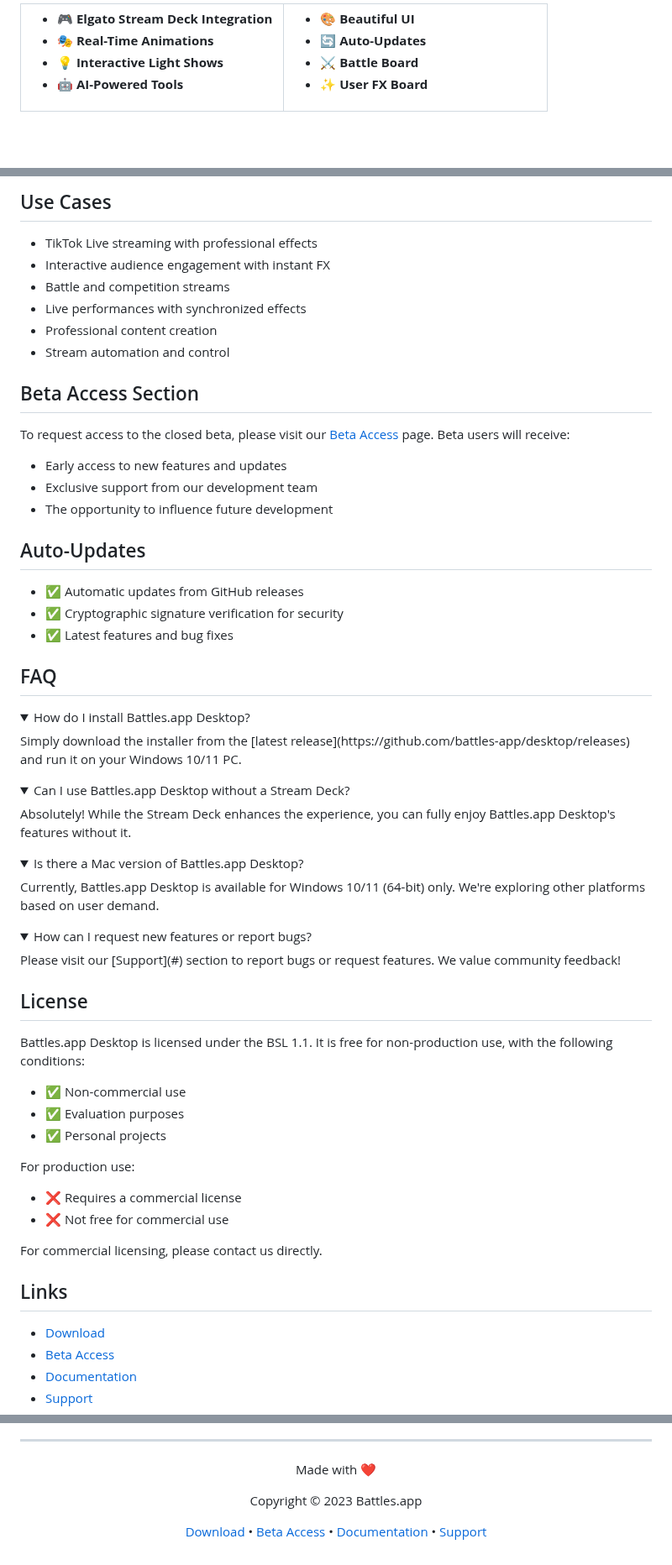
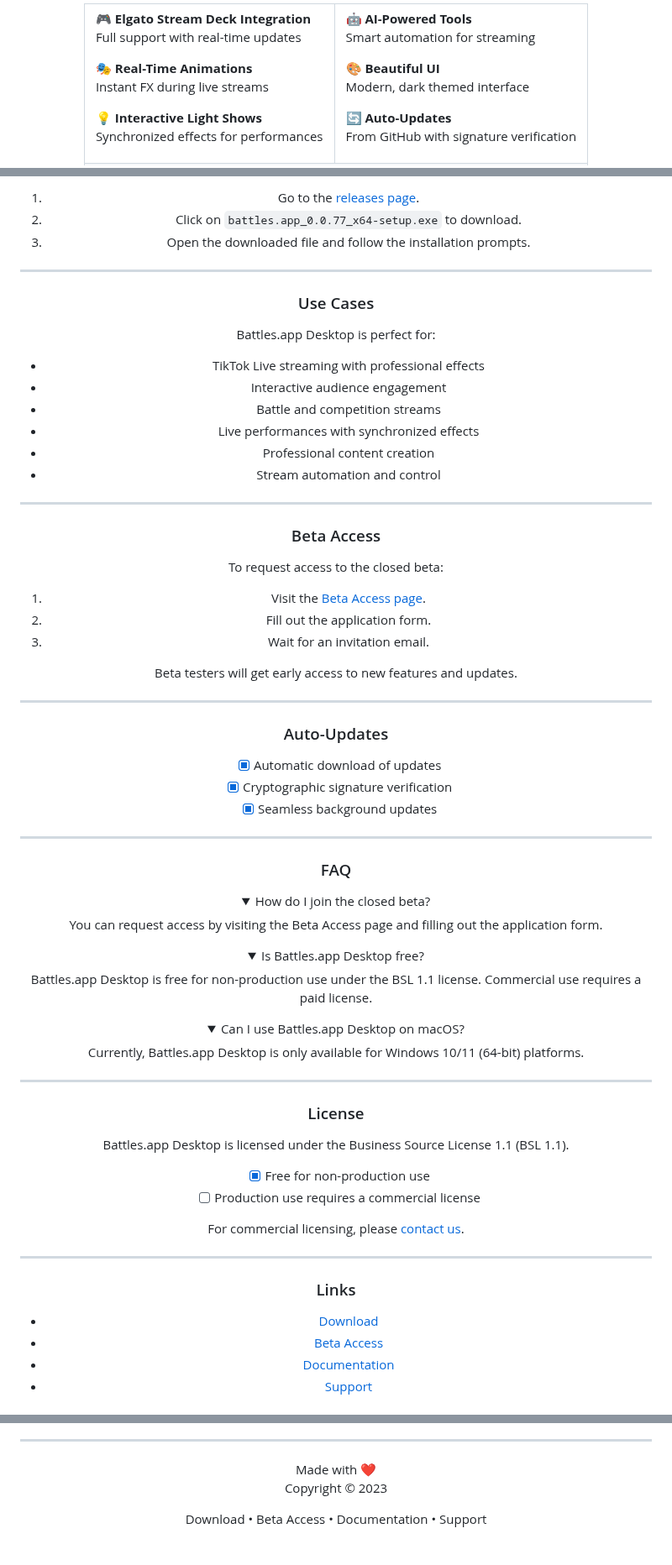
Before and after one commit to battles-app/desktop, a Markdown page: README.md, 3 parts joined by grey strips. Shown at 84% size. Rendered like a GitHub page; folded sections open; blank space fills up the shorter version.

Commit message:
docs: update README for v0.0.77

```diff
--- a/README.md
+++ b/README.md
@@ -24,7 +21,11 @@ Download • [Beta Access](#beta-access-section) • [Documentation](#) • [Sup
 
-- 🎮 **Elgato Stream Deck Integration**
-- 🎭 **Real-Time Animations**
-- 💡 **Interactive Light Shows**
-- 🤖 **AI-Powered Tools**
+🎮 **Elgato Stream Deck Integration**
+Full support with real-time updates
+
+🎭 **Real-Time Animations**
+Instant FX during live streams
+
+💡 **Interactive Light Shows**
+Synchronized effects for performances
 
 </td>
@@ -66,67 +79,70 @@ Download • [Beta Access](#beta-access-section) • [Documentation](#) • [Sup
 
-## Use Cases
+1. Go to the [releases page](https://github.com/battles-app/desktop/releases).
+2. Click on `battles.app_0.0.77_x64-setup.exe` to download.
+3. Open the downloaded file and follow the installation prompts.
 
+---
+
+### Use Cases
+
+Battles.app Desktop is perfect for:
 - TikTok Live streaming with professional effects
-- Interactive audience engagement with instant FX
+- Interactive audience engagement
 - Battle and competition streams
 - Live performances with synchronized effects
 - Professional content creation
 - Stream automation and control
 
-## Beta Access Section
+---
 
-To request access to the closed beta, please visit our [Beta Access](#) page. Beta users will receive:
+### Beta Access
 
-- Early access to new features and updates
-- Exclusive support from our development team
-- The opportunity to influence future development
+To request access to the closed beta:
+1. Visit the [Beta Access page](#).
+2. Fill out the application form.
+3. Wait for an invitation email.
 
-## Auto-Updates
+Beta testers will get early access to new features and updates.
 
-- ✅ Automatic updates from GitHub releases
-- ✅ Cryptographic signature verification for security
-- ✅ Latest features and bug fixes
+---
 
-## FAQ
+### Auto-Updates
 
-<details>
-<summary>How do I install Battles.app Desktop?</summary>
-Simply download the installer from the [latest release](https://github.com/battles-app/desktop/releases) and run it on your Windows 10/11 PC.
+- [x] Automatic download of updates
+- [x] Cryptographic signature verification
+- [x] Seamless background updates
+
+---
+
+### FAQ
+
+<details><summary>How do I join the closed beta?</summary>
+You can request access by visiting the Beta Access page and filling out the application form.
 </details>
 
-<details>
-<summary>Can I use Battles.app Desktop without a Stream Deck?</summary>
-Absolutely! While the Stream Deck enhances the experience, you can fully enjoy Battles.app Desktop's features without it.
+<details><summary>Is Battles.app Desktop free?</summary>
+Battles.app Desktop is free for non-production use under the BSL 1.1 license. Commercial use requires a paid license.
 </details>
 
-<details>
-<summary>Is there a Mac version of Battles.app Desktop?</summary>
-Currently, Battles.app Desktop is available for Windows 10/11 (64-bit) only. We're exploring other platforms based on user demand.
+<details><summary>Can I use Battles.app Desktop on macOS?</summary>
+Currently, Battles.app Desktop is only available for Windows 10/11 (64-bit) platforms.
 </details>
 
-<details>
-<summary>How can I request new features or report bugs?</summary>
-Please visit our [Support](#) section to report bugs or request features. We value community feedback!
-</details>
+---
 
-## License
+### License
 
-Battles.app Desktop is licensed under the BSL 1.1. It is free for non-production use, with the following conditions:
+Battles.app Desktop is licensed under the Business Source License 1.1 (BSL 1.1).
+- [x] Free for non-production use
+- [ ] Production use requires a commercial license
 
-- ✅ Non-commercial use
-- ✅ Evaluation purposes
-- ✅ Personal projects
+For commercial licensing, please [contact us](#).
 
-For production use:
+---
 
-- ❌ Requires a commercial license
-- ❌ Not free for commercial use
+### Links
 
-For commercial licensing, please contact us directly.
-
-## Links
-
-- [Download](https://github.com/battles-app/desktop/releases/download/v0.0.76/battles.app_0.0.76_x64-setup.exe)
-- [Beta Access](#beta-access-section)
+- [Download](https://github.com/battles-app/desktop/releases/download/v0.0.77/battles.app_0.0.77_x64-setup.exe)
+- [Beta Access](#)
 - [Documentation](#)
 - [Support](#)
@@ -136,9 +150,8 @@ For commercial licensing, please contact us directly.
 ---
 
 Made with ❤️
+Copyright © 2023
 
-Copyright © 2023 Battles.app
-
-[Download](https://github.com/battles-app/desktop/releases/download/v0.0.76/battles.app_0.0.76_x64-setup.exe) • [Beta Access](#beta-access-section) • [Documentation](#) • [Support](#)
+Download • Beta Access • Documentation • Support
 
 </div>
```
Also changed, not shown: other parts of README.md (+43 -36 lines).
